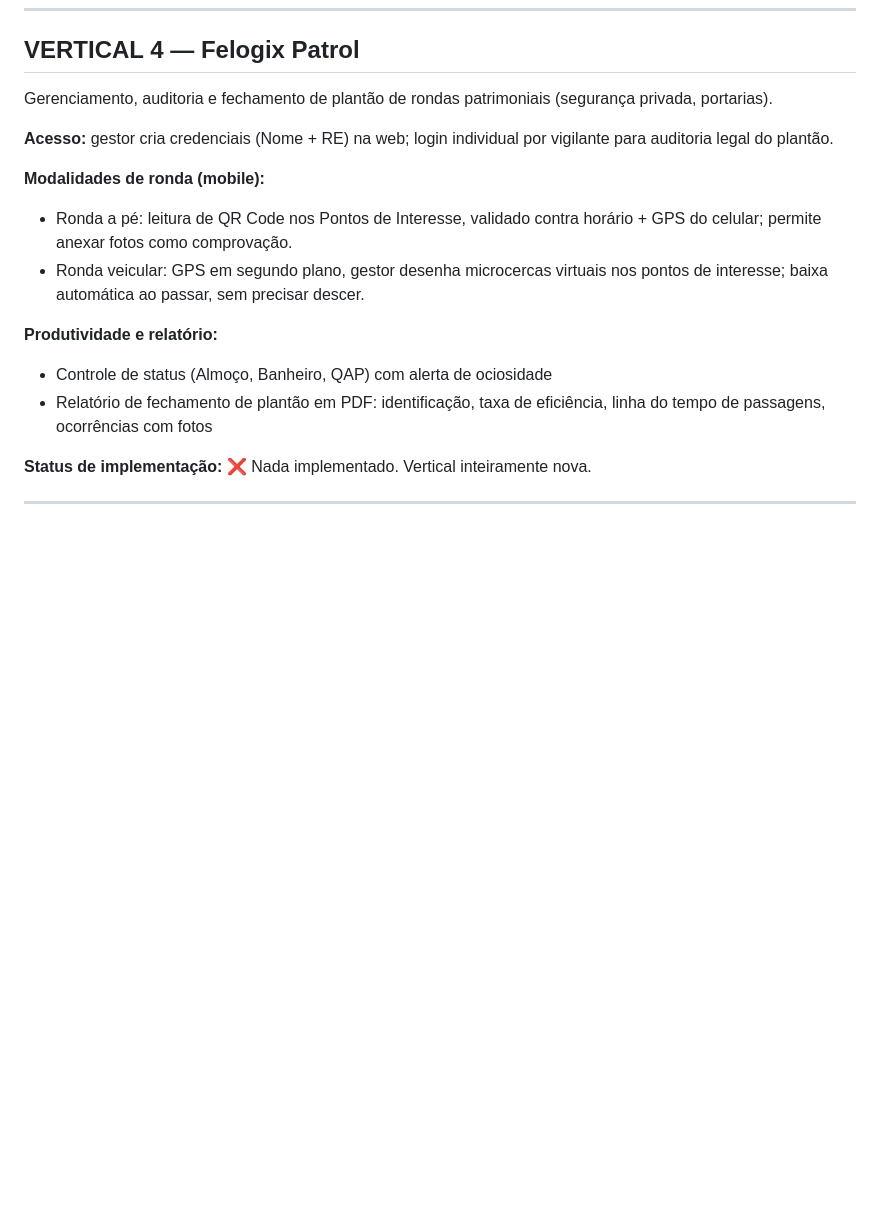
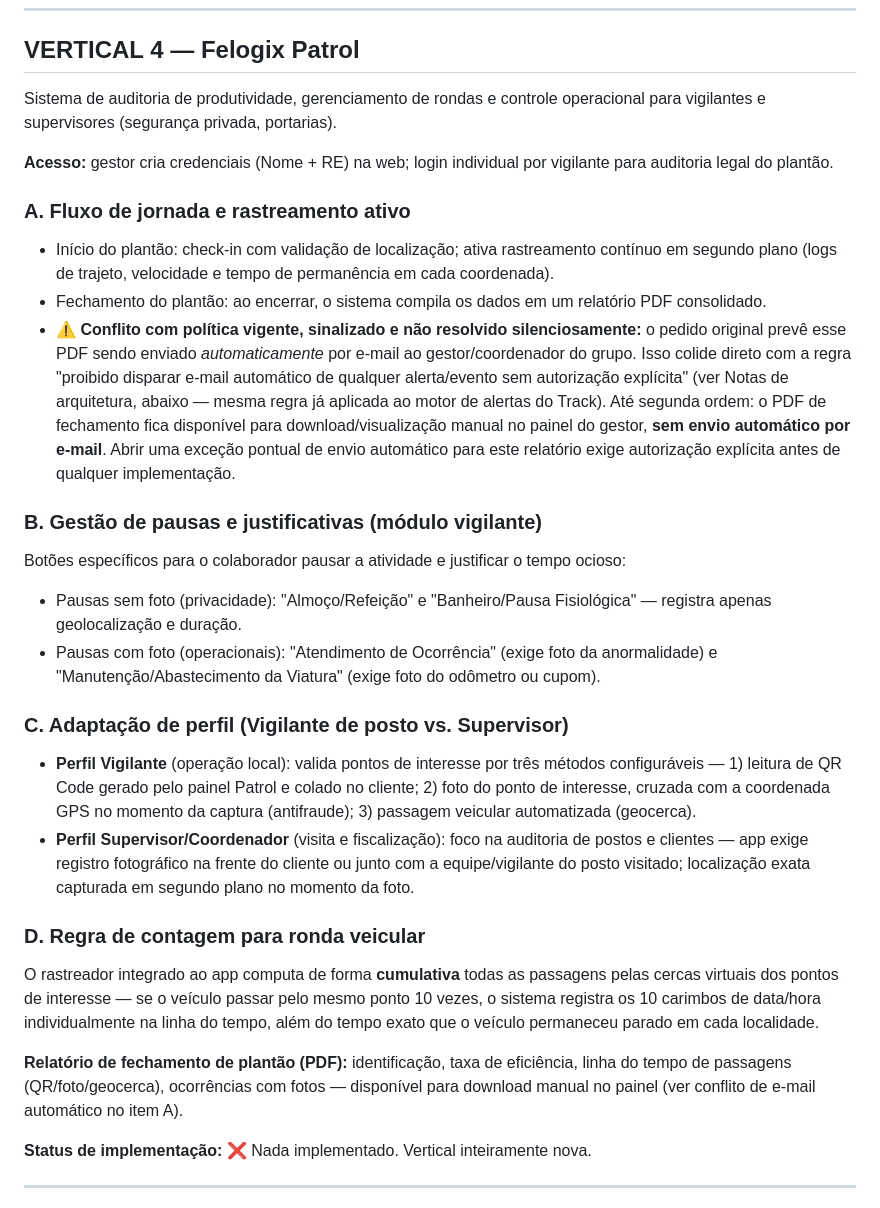
Before and after one commit to fandradepereirasousa-beep/felogix, a Markdown page: FELOGIX-SPEC.md, the part around the change. Drawn GitHub-style; blank space fills up the shorter version.

Commit message:
docs(spec): detalhar regras de negócio da Vertical 4 (Felogix Patrol)
Substitui o resumo inicial do Patrol por fluxo de jornada/rastreamento,
gestão de pausas, perfis vigilante x supervisor e regra de contagem
cumulativa de passagem em geocerca. Sinaliza explicitamente o conflito
entre o fechamento automático por e-mail pedido e a política vigente de
proibição de e-mail automático sem autorização explícita.

```diff
--- a/FELOGIX-SPEC.md
+++ b/FELOGIX-SPEC.md
@@ -78,22 +78,60 @@ sob `/connect` como produto separado, ou manter como está dentro de Track.
 ---
 
 ## VERTICAL 4 — Felogix Patrol
-Gerenciamento, auditoria e fechamento de plantão de rondas patrimoniais
-(segurança privada, portarias).
+Sistema de auditoria de produtividade, gerenciamento de rondas e controle
+operacional para vigilantes e supervisores (segurança privada, portarias).
 
 **Acesso:** gestor cria credenciais (Nome + RE) na web; login individual por
 vigilante para auditoria legal do plantão.
 
-**Modalidades de ronda (mobile):**
-- Ronda a pé: leitura de QR Code nos Pontos de Interesse, validado contra
-  horário + GPS do celular; permite anexar fotos como comprovação.
-- Ronda veicular: GPS em segundo plano, gestor desenha microcercas virtuais
-  nos pontos de interesse; baixa automática ao passar, sem precisar descer.
+### A. Fluxo de jornada e rastreamento ativo
+- Início do plantão: check-in com validação de localização; ativa
+  rastreamento contínuo em segundo plano (logs de trajeto, velocidade e
+  tempo de permanência em cada coordenada).
+- Fechamento do plantão: ao encerrar, o sistema compila os dados em um
+  relatório PDF consolidado.
+- ⚠️ **Conflito com política vigente, sinalizado e não resolvido
+  silenciosamente:** o pedido original prevê esse PDF sendo enviado
+  *automaticamente* por e-mail ao gestor/coordenador do grupo. Isso colide
+  direto com a regra "proibido disparar e-mail automático de qualquer
+  alerta/evento sem autorização explícita" (ver Notas de arquitetura, abaixo
+  — mesma regra já aplicada ao motor de alertas do Track). Até segunda
+  ordem: o PDF de fechamento fica disponível para download/visualização
+  manual no painel do gestor, **sem envio automático por e-mail**. Abrir uma
+  exceção pontual de envio automático para este relatório exige autorização
+  explícita antes de qualquer implementação.
 
-**Produtividade e relatório:**
-- Controle de status (Almoço, Banheiro, QAP) com alerta de ociosidade
-- Relatório de fechamento de plantão em PDF: identificação, taxa de
-  eficiência, linha do tempo de passagens, ocorrências com fotos
+### B. Gestão de pausas e justificativas (módulo vigilante)
+Botões específicos para o colaborador pausar a atividade e justificar o
+tempo ocioso:
+- Pausas sem foto (privacidade): "Almoço/Refeição" e "Banheiro/Pausa
+  Fisiológica" — registra apenas geolocalização e duração.
+- Pausas com foto (operacionais): "Atendimento de Ocorrência" (exige foto
+  da anormalidade) e "Manutenção/Abastecimento da Viatura" (exige foto do
+  odômetro ou cupom).
+
+### C. Adaptação de perfil (Vigilante de posto vs. Supervisor)
+- **Perfil Vigilante** (operação local): valida pontos de interesse por três
+  métodos configuráveis — 1) leitura de QR Code gerado pelo painel Patrol e
+  colado no cliente; 2) foto do ponto de interesse, cruzada com a coordenada
+  GPS no momento da captura (antifraude); 3) passagem veicular automatizada
+  (geocerca).
+- **Perfil Supervisor/Coordenador** (visita e fiscalização): foco na
+  auditoria de postos e clientes — app exige registro fotográfico na frente
+  do cliente ou junto com a equipe/vigilante do posto visitado; localização
+  exata capturada em segundo plano no momento da foto.
+
+### D. Regra de contagem para ronda veicular
+O rastreador integrado ao app computa de forma **cumulativa** todas as
+passagens pelas cercas virtuais dos pontos de interesse — se o veículo
+passar pelo mesmo ponto 10 vezes, o sistema registra os 10 carimbos de
+data/hora individualmente na linha do tempo, além do tempo exato que o
+veículo permaneceu parado em cada localidade.
+
+**Relatório de fechamento de plantão (PDF):** identificação, taxa de
+eficiência, linha do tempo de passagens (QR/foto/geocerca), ocorrências com
+fotos — disponível para download manual no painel (ver conflito de e-mail
+automático no item A).
 
 **Status de implementação:** ❌ Nada implementado. Vertical inteiramente nova.
 
```
